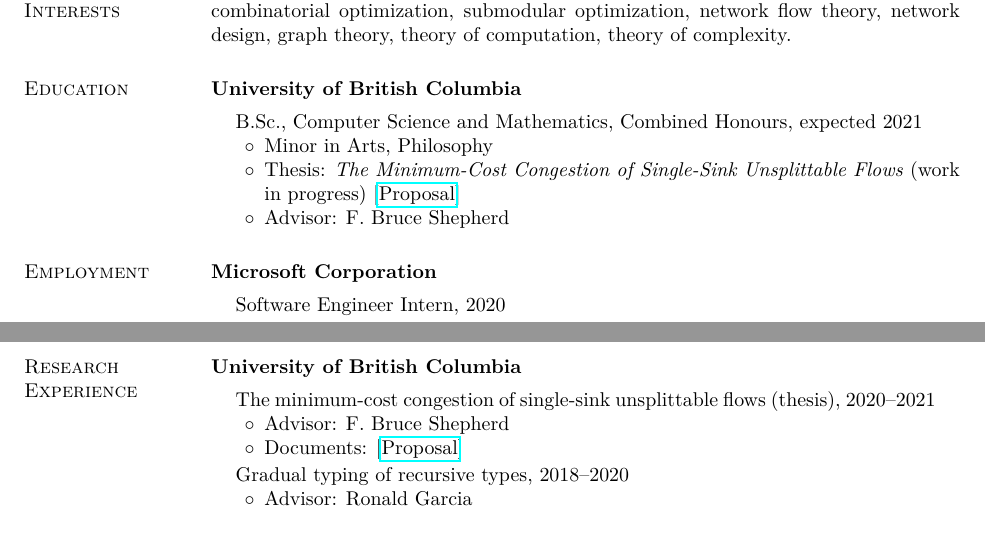
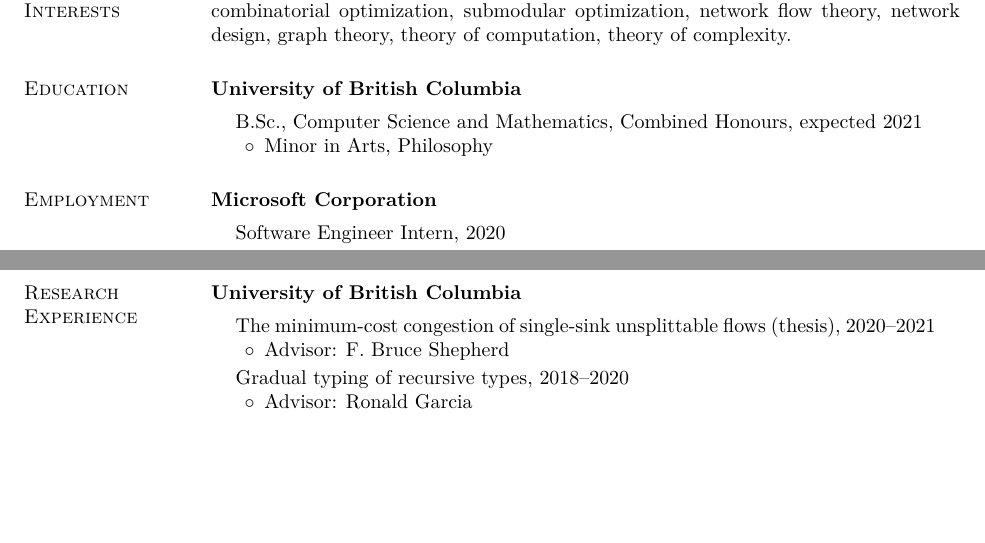
Before and after one commit to yuchong-pan/resume-cv, a LaTeX CV (cv/cv.tex): two parts of page 1 of 4, joined at a grey line, cut so that both start at the same text, the shorter picture padded with empty space. Compiled offline with pdfLaTeX.

Commit message:
Updated CV

```diff
--- a/cv/cv.tex
+++ b/cv/cv.tex
@@ -70,8 +70,8 @@ Algorithms, combinatorics, optimization, theoretical computer science -- especia
 \item[] B.Sc., Computer Science and Mathematics, Combined Honours, expected 2021
   \begin{list2}
   \item[$\circ$] Minor in Arts, Philosophy
-  \item[$\circ$] Thesis: \emph{The Minimum-Cost Congestion of Single-Sink Unsplittable Flows} (work in progress) [\href{http://ypan.me/docs/thesis-proposal.pdf}{Proposal}]
-  \item[$\circ$] Advisor: F.\ Bruce Shepherd
+  %\item[$\circ$] Thesis: \emph{The Minimum-Cost Congestion of Single-Sink Unsplittable Flows} (work in progress) [\href{http://ypan.me/docs/thesis-proposal.pdf}{Proposal}]
+  %\item[$\circ$] Advisor: F.\ Bruce Shepherd
   \end{list2}
 \end{list1}
 
@@ -167,7 +167,7 @@ Algorithms, combinatorics, optimization, theoretical computer science -- especia
 \item[] The minimum-cost congestion of single-sink unsplittable flows (thesis), 2020--2021
   \begin{list2}
   \item[$\circ$] Advisor: F.\ Bruce Shepherd
-  \item[$\circ$] Documents: [\href{http://ypan.me/docs/thesis-proposal.pdf}{Proposal}]
+  %\item[$\circ$] Documents: [\href{http://ypan.me/docs/thesis-proposal.pdf}{Proposal}]
   \end{list2}
 \item[] Gradual typing of recursive types, 2018--2020
   \begin{list2}
```
Also changed, not shown: cv/cv.pdf, cv/cv.tex (1 more changed lines).
